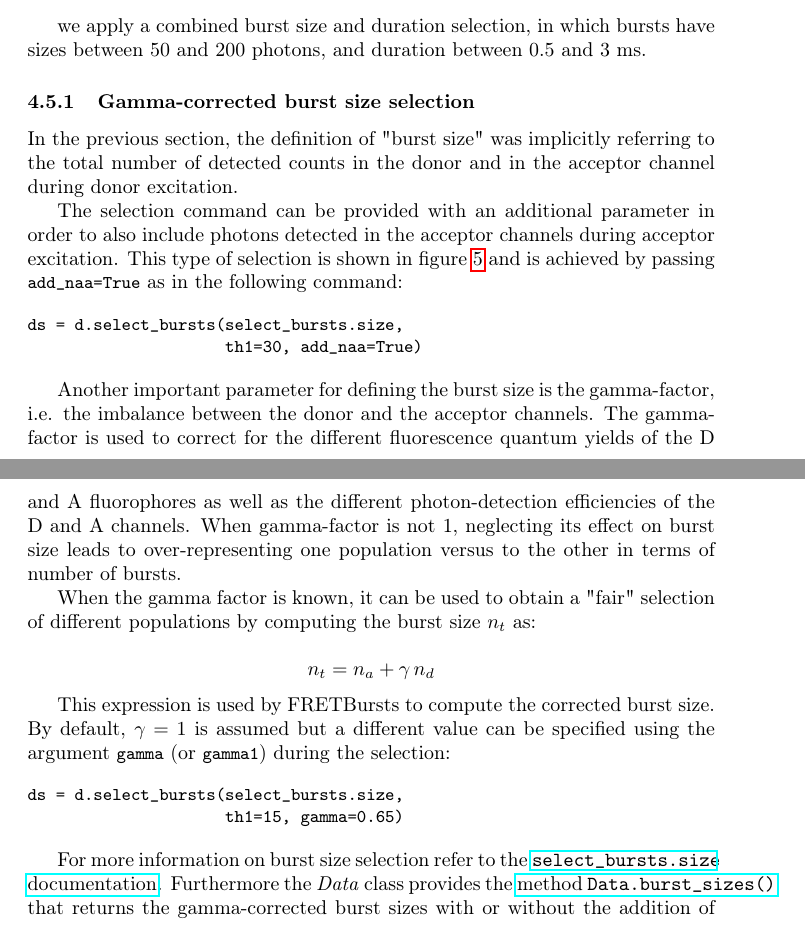
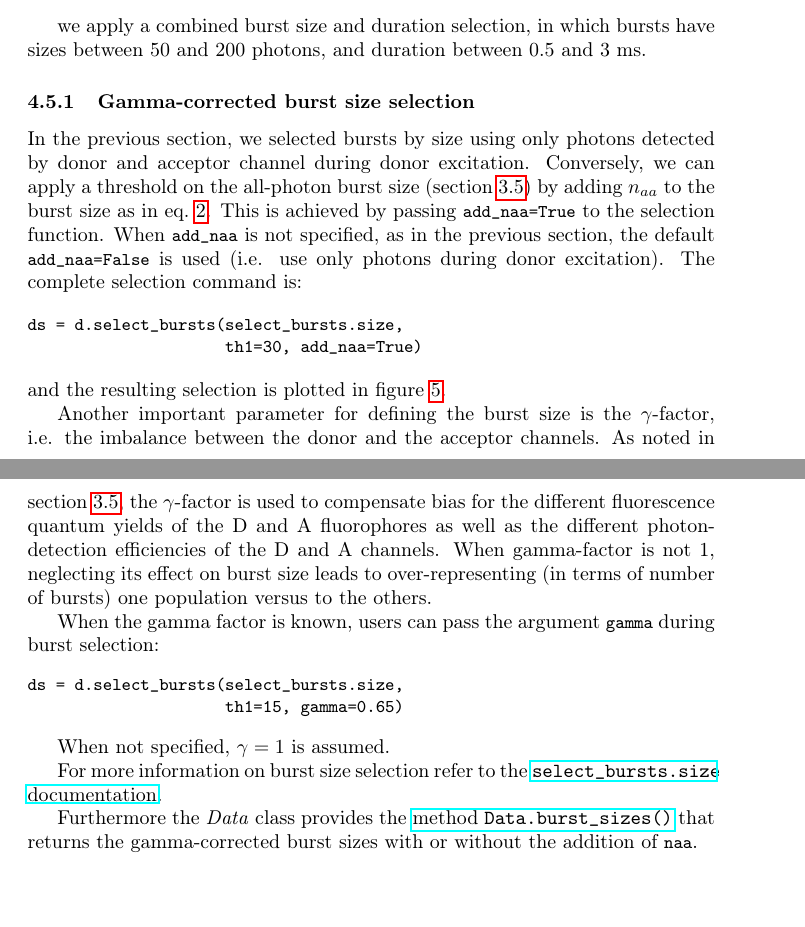
Before and after one commit to tritemio/fretbursts_paper, a LaTeX paper (main.tex, which reads burst-selection.tex): two parts of pages 17 and 18 of 25, joined at a grey line, cut so that both start at the same text. Compiled offline with pdfLaTeX.

Commit message:
edited burst-selection.tex

```diff
--- a/burst-selection.tex
+++ b/burst-selection.tex
@@ -48,43 +48,45 @@ have sizes between 50 and 200 photons, and duration between 0.5 and 3~ms.
 
 \subsubsection{Gamma-corrected burst size selection}
 
-In the previous section, the definition of "burst size" was implicitly referring
-to the total number of detected counts in the donor and in the acceptor channel
-during donor excitation.
-
-The selection command can be provided with an additional parameter in order to
-also include photons detected in the acceptor channels during acceptor excitation.
-This type of selection is shown in figure~\ref{fig:alex_jointplot} and is achieved
-by passing \verb|add_naa=True| as in the following command:
+In the previous section, we selected bursts by size using only photons
+detected by donor and acceptor channel during donor excitation.
+Conversely, we can apply a threshold on the all-photon burst size
+(section~\ref{sec:burstsizeweights}) by adding $n_{aa}$ to the burst size
+as in eq.~\ref{eq:burstsize_allph}. This is achieved
+by passing \verb|add_naa=True| to the selection function. When \verb|add_naa| is not specified,
+as in the previous section, the default \verb|add_naa=False| is used
+(i.e. use only photons during donor excitation). The complete selection command
+is:
 
 \begin{verbatim}
 ds = d.select_bursts(select_bursts.size,
                      th1=30, add_naa=True)
 \end{verbatim}
 
-Another important parameter for defining the burst size is the gamma-factor, i.e.
-the imbalance between the donor and the acceptor channels. The gamma-factor is
-used to correct for the different fluorescence quantum yields of the D and A
+\noindent and the resulting selection is plotted in figure~\ref{fig:alex_jointplot}.
+
+Another important parameter for defining the burst size is the $\gamma$-factor, i.e.
+the imbalance between the donor and the acceptor channels. As noted in
+section~\ref{sec:burstsizeweights}, the $\gamma$-factor is
+used to compensate bias for the different fluorescence quantum yields of the D and A
 fluorophores as well as the different photon-detection efficiencies of the D and A channels.
 When gamma-factor is not 1, neglecting its effect on burst size leads to
-over-representing one population versus to the other in terms of number of bursts.
+over-representing (in terms of number of bursts) one population versus to the others.
 
-When the gamma factor is known, it can be used to obtain a "fair" selection
-of different populations by computing the burst size $n_t$ as:
-
-$$ n_t = n_a + \gamma\,n_d$$
-
-This expression is used by FRETBursts to compute the corrected burst size.
-By default, $\gamma=1$ is assumed but a different value can be specified
-using the argument \verb|gamma| (or \verb|gamma1|) during the selection:
+When the gamma factor is known, users can pass the argument
+\verb|gamma| during burst selection:
 
 \begin{verbatim}
 ds = d.select_bursts(select_bursts.size,
                      th1=15, gamma=0.65)
 \end{verbatim}
 
+When not specified, $\gamma=1$ is assumed.
+
 For more information on burst size selection refer to the
-\href{http://fretbursts.readthedocs.org/en/latest/burst_selection.html#fretbursts.select\_bursts.size}{\texttt{select\_bursts.size} documentation}. Furthermore the \textit{Data} class provides the
+\href{http://fretbursts.readthedocs.org/en/latest/burst_selection.html#fretbursts.select\_bursts.size}{\texttt{select\_bursts.size} documentation}.
+
+Furthermore the \textit{Data} class provides the
 \href{http://fretbursts.readthedocs.org/en/latest/data_class.html#fretbursts.burstlib.Data.burst_sizes}{method \texttt{Data.burst\_sizes()}} that returns the gamma-corrected burst sizes with or
 without the addition of \verb|naa|.
 
```
